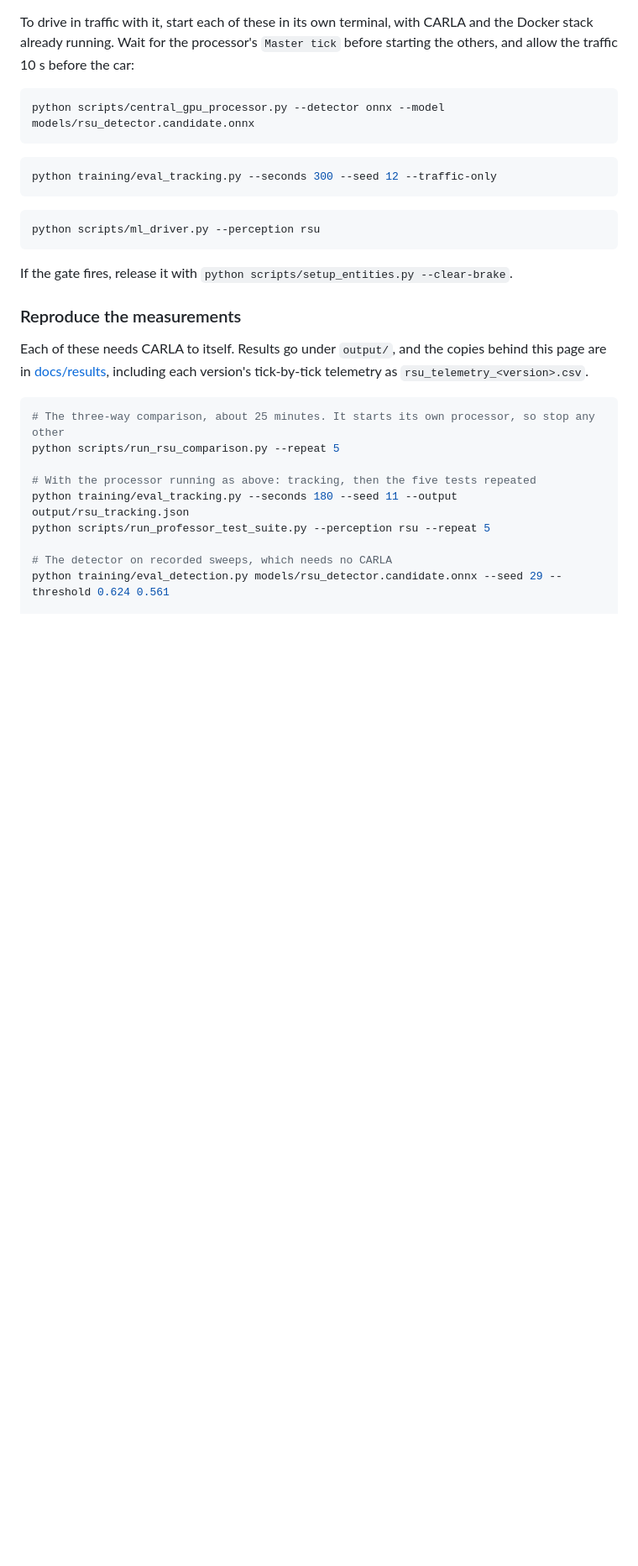
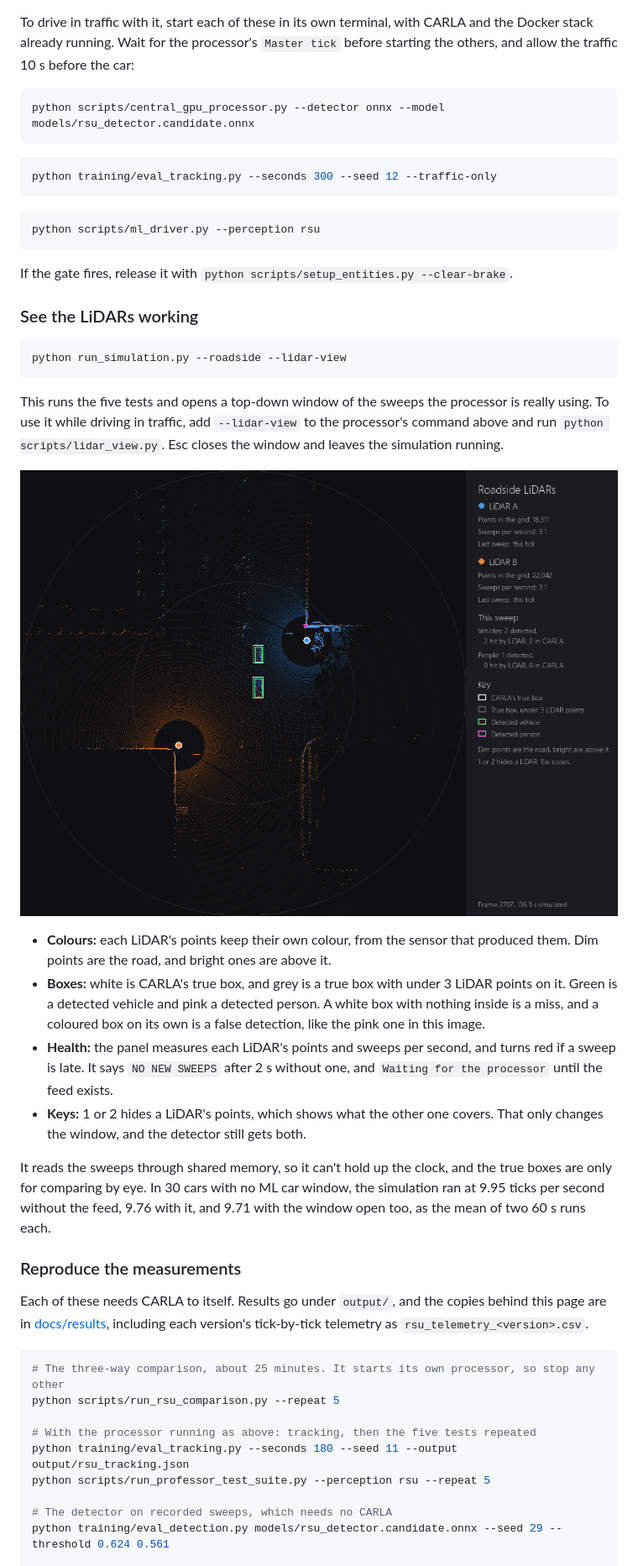
Before and after one commit to JaceMonforton/Intersection-Digital-Twin-2027, a Markdown page: README.md, the part around one of its changes. Shown at 84% size. GitHub-like rendering; pictures changed too: docs/images/lidar_view.png (added); blank space fills up the shorter version.

````diff
--- a/README.md
+++ b/README.md
@@ -396,6 +398,23 @@ python scripts/ml_driver.py --perception rsu
 
 If the gate fires, release it with `python scripts/setup_entities.py --clear-brake`.
 
+### See the LiDARs working
+
+```powershell
+python run_simulation.py --roadside --lidar-view
+```
+
+This runs the five tests and opens a top-down window of the sweeps the processor is really using. To use it while driving in traffic, add `--lidar-view` to the processor's command above and run `python scripts/lidar_view.py`. Esc closes the window and leaves the simulation running.
+
+<p align="center"><img src="docs/images/lidar_view.png" width="760" alt="The live LiDAR window. Blue and orange points from the two LiDARs spread out from their poles over the junction. Two cars have a white true box and a green detected box. A small pink detected-person box sits on the kerb by the blue pole, with no true box. The side panel gives each LiDAR's points, sweeps per second and last sweep, and the detected and true counts."></p>
+
+- **Colours:** each LiDAR's points keep their own colour, from the sensor that produced them. Dim points are the road, and bright ones are above it.
+- **Boxes:** white is CARLA's true box, and grey is a true box with under 3 LiDAR points on it. Green is a detected vehicle and pink a detected person. A white box with nothing inside is a miss, and a coloured box on its own is a false detection, like the pink one in this image.
+- **Health:** the panel measures each LiDAR's points and sweeps per second, and turns red if a sweep is late. It says `NO NEW SWEEPS` after 2 s without one, and `Waiting for the processor` until the feed exists.
+- **Keys:** 1 or 2 hides a LiDAR's points, which shows what the other one covers. That only changes the window, and the detector still gets both.
+
+It reads the sweeps through shared memory, so it can't hold up the clock, and the true boxes are only for comparing by eye. In 30 cars with no ML car window, the simulation ran at 9.95 ticks per second without the feed, 9.76 with it, and 9.71 with the window open too, as the mean of two 60 s runs each.
+
 ### Reproduce the measurements
 
 Each of these needs CARLA to itself. Results go under `output/`, and the copies behind this page are in [docs/results](docs/results), including each version's tick-by-tick telemetry as `rsu_telemetry_<version>.csv`.
````
Also changed, not shown: other parts of README.md (+34 -7 lines), models/README.md (+1 -1 lines), 6 other files.
